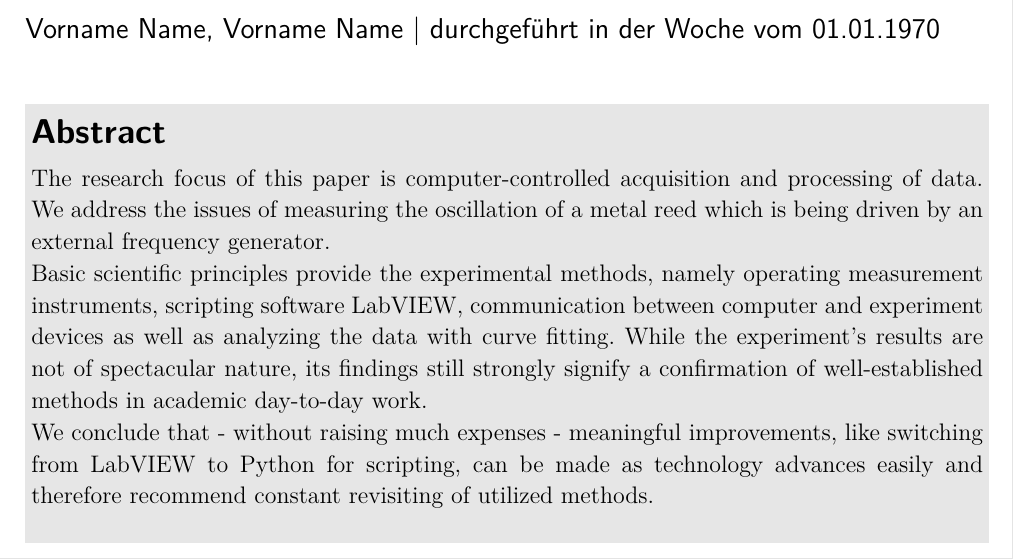
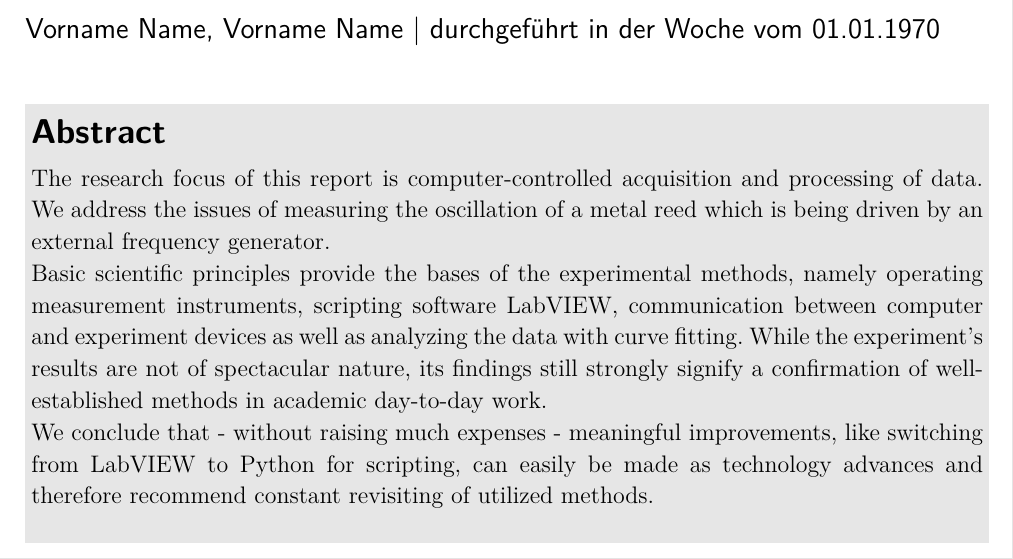
Before and after one commit to zucchinifactory/textests, a LaTeX document (main.tex, which reads tex/abstract.tex): part of page 1 of 16, cut so that both start at the same text. Compiled offline with pdfLaTeX.

Commit message:
Update abstract.tex

```diff
--- a/tex/abstract.tex
+++ b/tex/abstract.tex
@@ -1,11 +1,11 @@
 \section*{Abstract}
 
-The research focus of this paper is computer-controlled acquisition and processing of data.
+The research focus of this report is computer-controlled acquisition and processing of data.
 We address the issues of measuring the oscillation of a metal reed which is being driven by an external frequency generator.
 
-Basic scientific principles provide the experimental methods, namely operating measurement instruments, scripting software LabVIEW, communication between computer and experiment devices as well as analyzing the data with curve fitting.
+Basic scientific principles provide the bases of the experimental methods, namely operating measurement instruments, scripting software LabVIEW, communication between computer and experiment devices as well as analyzing the data with curve fitting.
 While the experiment's results are not of spectacular nature, its findings still strongly signify a confirmation of well-established methods in academic day-to-day work.
 
-We conclude that - without raising much expenses - meaningful improvements, like switching from LabVIEW to Python for scripting, can be made as technology advances easily and therefore recommend constant revisiting of utilized methods.
+We conclude that - without raising much expenses - meaningful improvements, like switching from LabVIEW to Python for scripting, can easily be made as technology advances and therefore recommend constant revisiting of utilized methods.
 
 \vspace{5mm}
```
